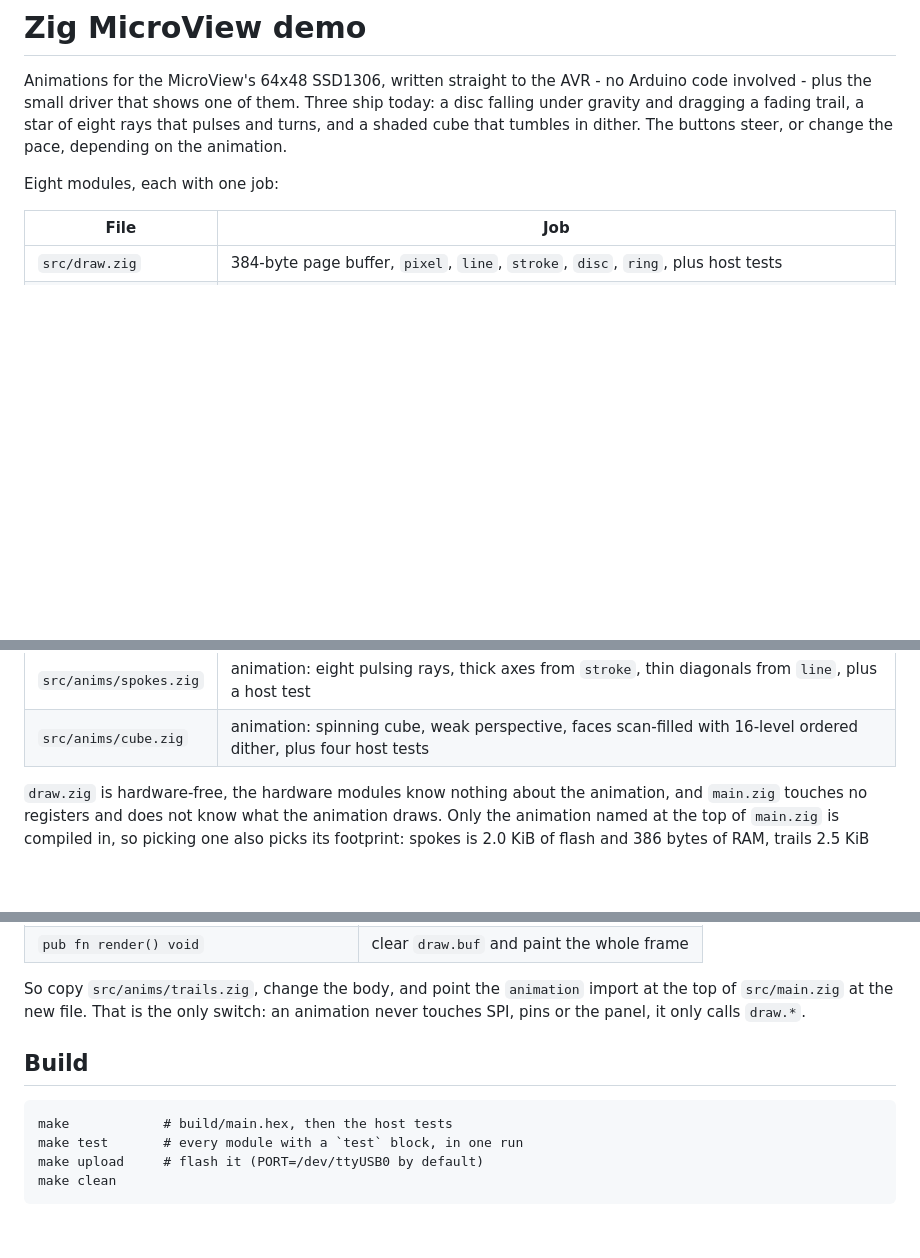
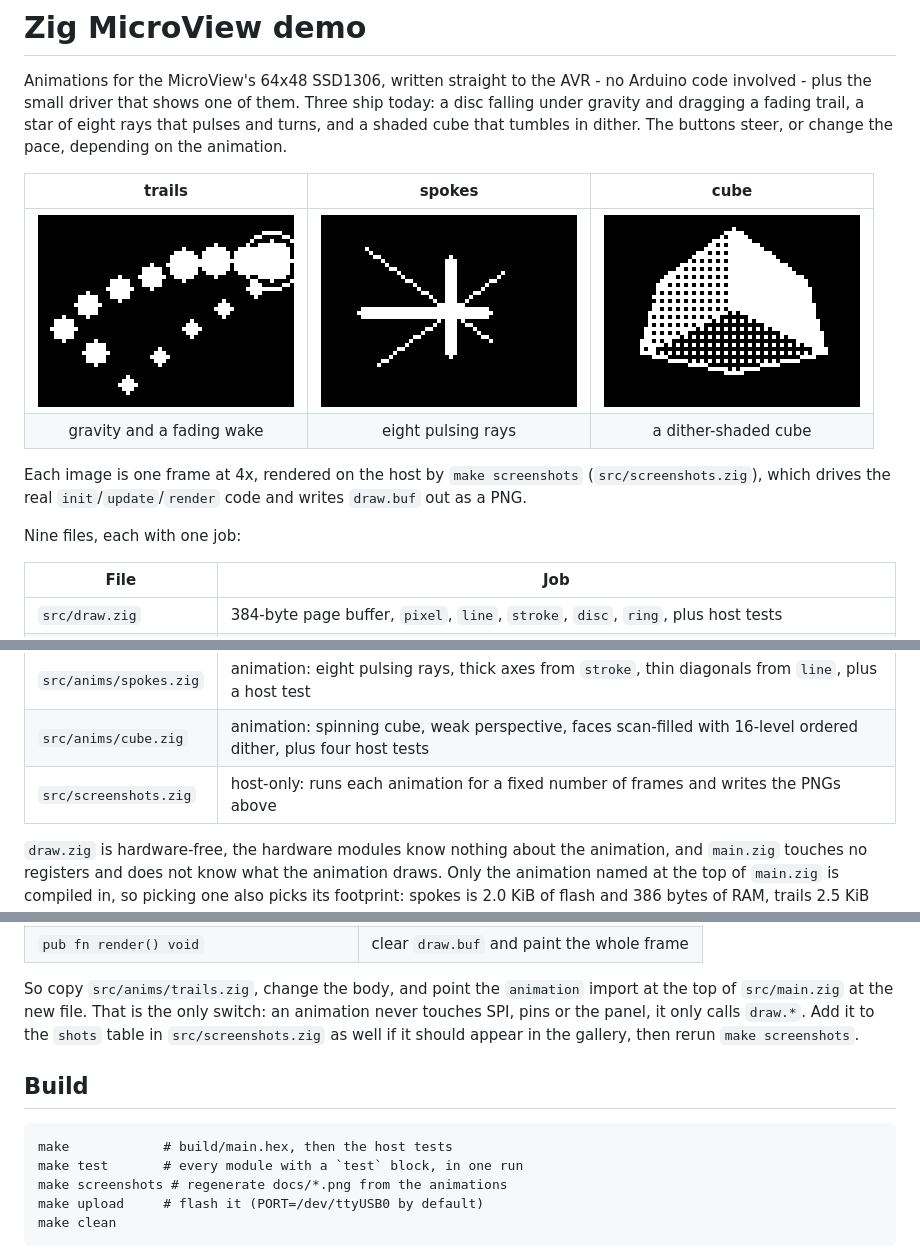
Before and after one commit to peterhellberg/microview-zig, a Markdown page: README.md, 3 parts joined by grey strips. GitHub-like rendering; pictures changed too: docs/cube.png (added), docs/spokes.png (added), docs/trails.png (added); blank space fills up the shorter version.

Commit message:
docs: Add screenshots and a gallery

```diff
--- a/README.md
+++ b/README.md
@@ -6,7 +6,16 @@ today: a disc falling under gravity and dragging a fading trail, a star of eight
 rays that pulses and turns, and a shaded cube that tumbles in dither. The
 buttons steer, or change the pace, depending on the animation.
 
-Eight modules, each with one job:
+| trails | spokes | cube |
+|:---:|:---:|:---:|
+| ![trails](docs/trails.png) | ![spokes](docs/spokes.png) | ![cube](docs/cube.png) |
+| gravity and a fading wake | eight pulsing rays | a dither-shaded cube |
+
+Each image is one frame at 4x, rendered on the host by `make screenshots`
+(`src/screenshots.zig`), which drives the real `init`/`update`/`render` code and
+writes `draw.buf` out as a PNG.
+
+Nine files, each with one job:
 
 | File | Job |
 |------|-----|
@@ -18,6 +27,7 @@ Eight modules, each with one job:
 | `src/anims/trails.zig` | animation: gravity, steering, wall bounce, trail, plus host tests |
 | `src/anims/spokes.zig` | animation: eight pulsing rays, thick axes from `stroke`, thin diagonals from `line`, plus a host test |
 | `src/anims/cube.zig` | animation: spinning cube, weak perspective, faces scan-filled with 16-level ordered dither, plus four host tests |
+| `src/screenshots.zig` | host-only: runs each animation for a fixed number of frames and writes the PNGs above |
 
 `draw.zig` is hardware-free, the hardware modules know nothing about the
 animation, and `main.zig` touches no registers and does not know what the
@@ -81,12 +91,15 @@ An animation is any module with four public items, all called by
 
 So copy `src/anims/trails.zig`, change the body, and point the `animation` import
 at the top of `src/main.zig` at the new file. That is the only switch: an
-animation never touches SPI, pins or the panel, it only calls `draw.*`.
+animation never touches SPI, pins or the panel, it only calls `draw.*`. Add it
+to the `shots` table in `src/screenshots.zig` as well if it should appear in the
+gallery, then rerun `make screenshots`.
 
 ## Build
 
     make            # build/main.hex, then the host tests
     make test       # every module with a `test` block, in one run
+    make screenshots # regenerate docs/*.png from the animations
     make upload     # flash it (PORT=/dev/ttyUSB0 by default)
     make clean
 
```
